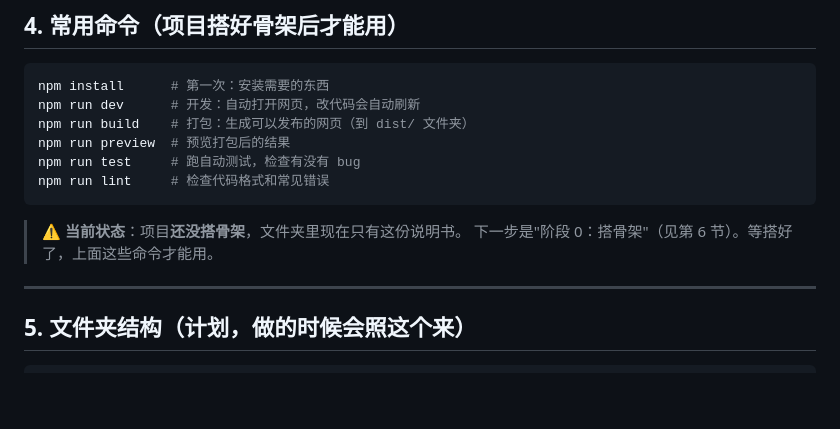
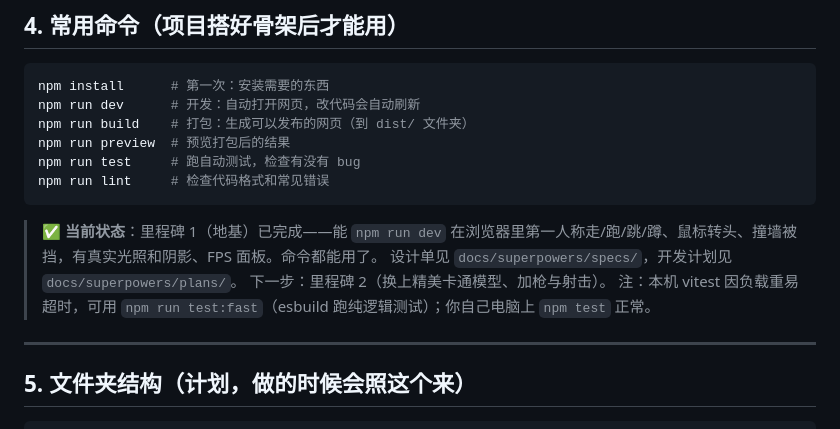
Before and after one commit to Nornttyy/CMGO, a Markdown page: CLAUDE.md, the part around the change. GitHub-like rendering; blank space fills up the shorter version.

Commit message:
docs: 更新 CLAUDE.md 当前进度（里程碑1完成）
Co-Authored-By: Claude Opus 4.8 (1M context) <noreply@anthropic.com>

````diff
--- a/CLAUDE.md
+++ b/CLAUDE.md
@@ -82,8 +82,10 @@ npm run test     # 跑自动测试，检查有没有 bug
 npm run lint     # 检查代码格式和常见错误
 ```
 
-> ⚠️ **当前状态**：项目**还没搭骨架**，文件夹里现在只有这份说明书。
-> 下一步是"阶段 0：搭骨架"（见第 6 节）。等搭好了，上面这些命令才能用。
+> ✅ **当前状态**：里程碑 1（地基）已完成——能 `npm run dev` 在浏览器里第一人称走/跑/跳/蹲、鼠标转头、撞墙被挡，有真实光照和阴影、FPS 面板。命令都能用了。
+> 设计单见 `docs/superpowers/specs/`，开发计划见 `docs/superpowers/plans/`。
+> 下一步：里程碑 2（换上精美卡通模型、加枪与射击）。
+> 注：本机 vitest 因负载重易超时，可用 `npm run test:fast`（esbuild 跑纯逻辑测试）；你自己电脑上 `npm test` 正常。
 
 ---
 
````
